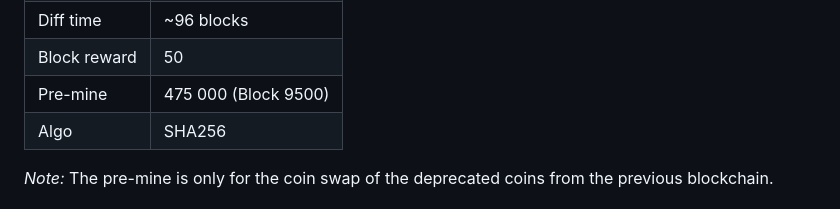
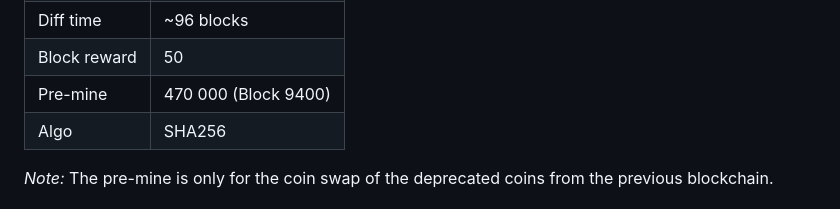
Before and after one commit to silverlabs-org/bitcoinsilver_core, a Markdown page: README.md, the part around the change. Rendered like a GitHub page.

```diff
--- a/README.md
+++ b/README.md
@@ -30,7 +30,7 @@ Bitcoin Silver aims to enhance the original Bitcoin network by:
 <tr><td>Block time</td><td>300 seconds</td></tr>
 <tr><td>Diff time</td><td>~96 blocks</td></tr>
 <tr><td>Block reward</td><td>50</td></tr>
-<tr><td>Pre-mine</td><td>475 000 (Block 9500)</td></tr>
+<tr><td>Pre-mine</td><td>470 000 (Block 9400)</td></tr>
 <tr><td>Algo</td><td>SHA256</td></tr>
 </table>
 
```
